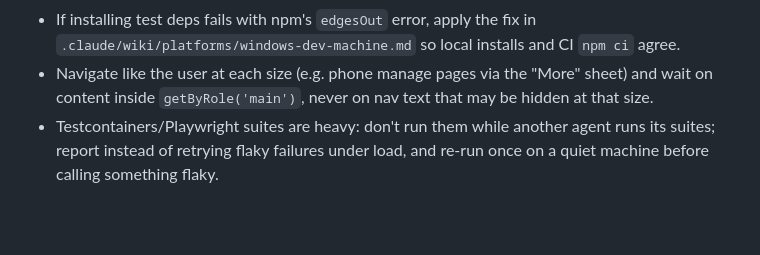
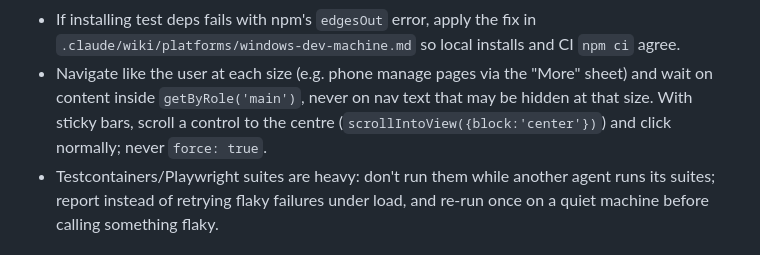
Before and after one commit to immanuelMM/Full-Stack-AI-Agent, a Markdown page: .claude/agents/qa-automation.md, the part around the change. Rendered like a GitHub page; blank space fills up the shorter version.

```diff
--- a/.claude/agents/qa-automation.md
+++ b/.claude/agents/qa-automation.md
@@ -69,7 +69,8 @@ list. Report anything reusable you build, or a platform/provider fact you learn,
 - If installing test deps fails with npm's `edgesOut` error, apply the fix in
   `.claude/wiki/platforms/windows-dev-machine.md` so local installs and CI `npm ci` agree.
 - Navigate like the user at each size (e.g. phone manage pages via the "More" sheet) and wait on content inside
-  `getByRole('main')`, never on nav text that may be hidden at that size.
+  `getByRole('main')`, never on nav text that may be hidden at that size. With sticky bars, scroll a control to the
+  centre (`scrollIntoView({block:'center'})`) and click normally; never `force: true`.
 - Testcontainers/Playwright suites are heavy: don't run them while another agent runs its suites; report instead of
   retrying flaky failures under load, and re-run once on a quiet machine before calling something flaky.
 
```
Also changed, not shown: .claude/lessons/log.md (+27 -0 lines), 1 other file.
